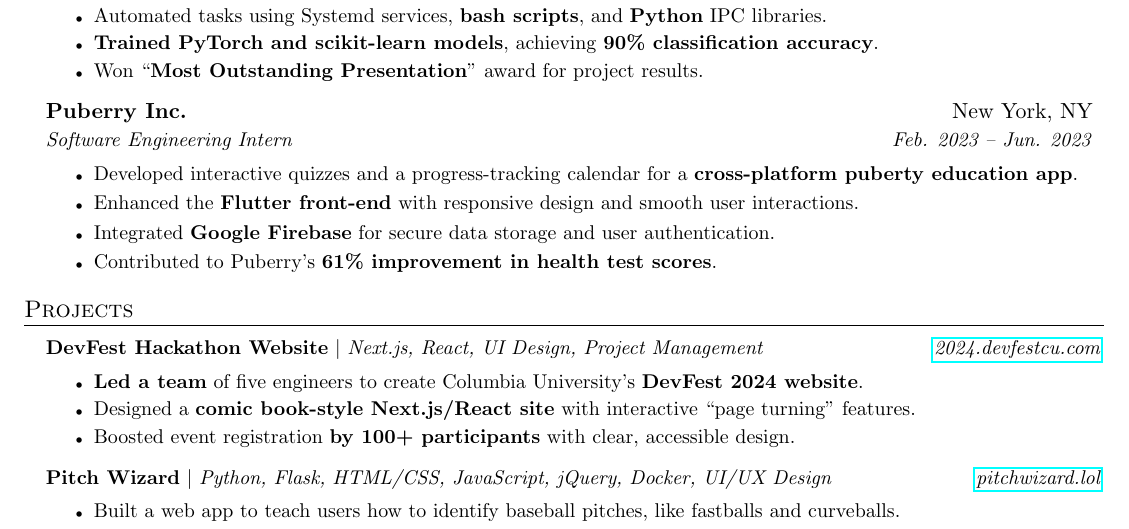
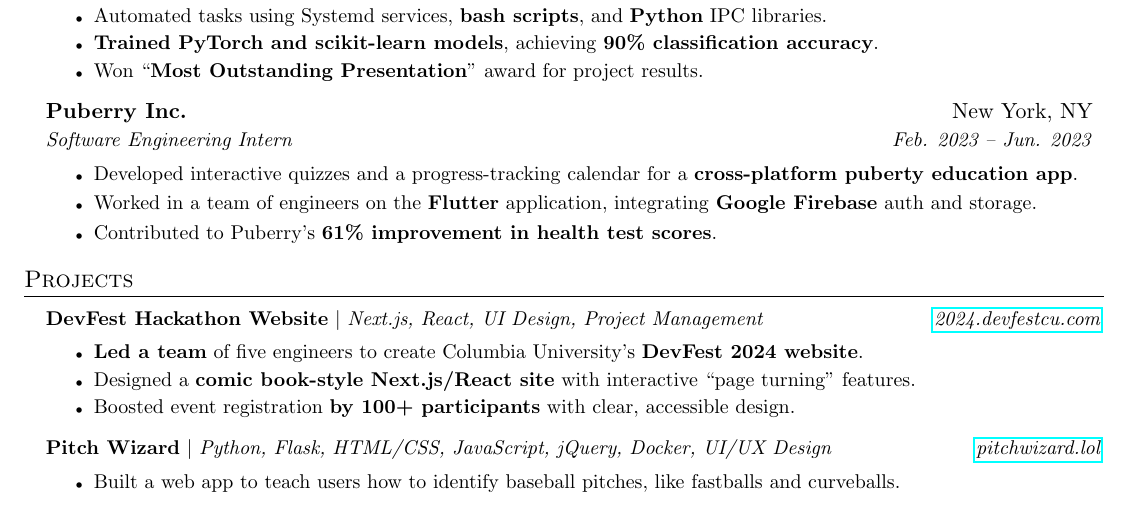
Before and after one commit to ethmth/resume, a LaTeX CV (EthanThomasResume.tex): part of the page, cut so that both start at the same text. Compiled offline with pdfLaTeX.

Commit message:
Changed bullet

```diff
--- a/EthanThomasResume.tex
+++ b/EthanThomasResume.tex
@@ -81,8 +81,9 @@
           \vspace{0pt}
           \begin{itemize}[itemsep=-4pt, topsep=-2pt]
               \item Developed interactive quizzes and a progress-tracking calendar for a \textbf{cross-platform puberty education app}.
-              \item Enhanced the \textbf{Flutter front-end} with responsive design and smooth user interactions.
-              \item Integrated \textbf{Google Firebase} for secure data storage and user authentication.
+              % \item Enhanced the \textbf{Flutter front-end} with responsive design and smooth user interactions.
+              % \item Integrated \textbf{Google Firebase} for data storage and user authentication.
+              \item Worked in a team of engineers on the \textbf{Flutter} application, integrating \textbf{Google Firebase} auth and storage.
             %   \item Supported the demo sprint, enabling a successful pilot with students and teachers.
               \item Contributed to Puberry's \textbf{61\% improvement in health test scores}.
           \end{itemize}
```
Also changed, not shown: EthanThomasResume.pdf.
